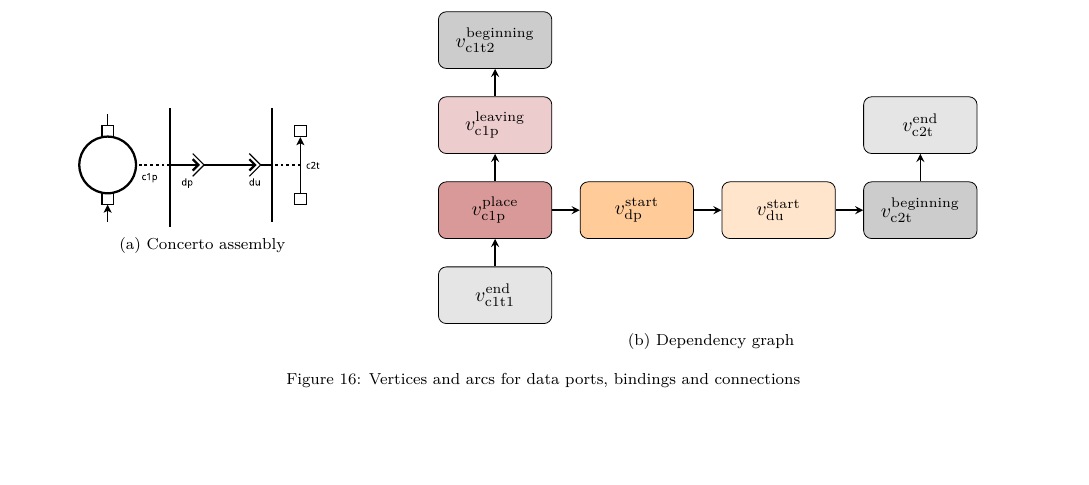
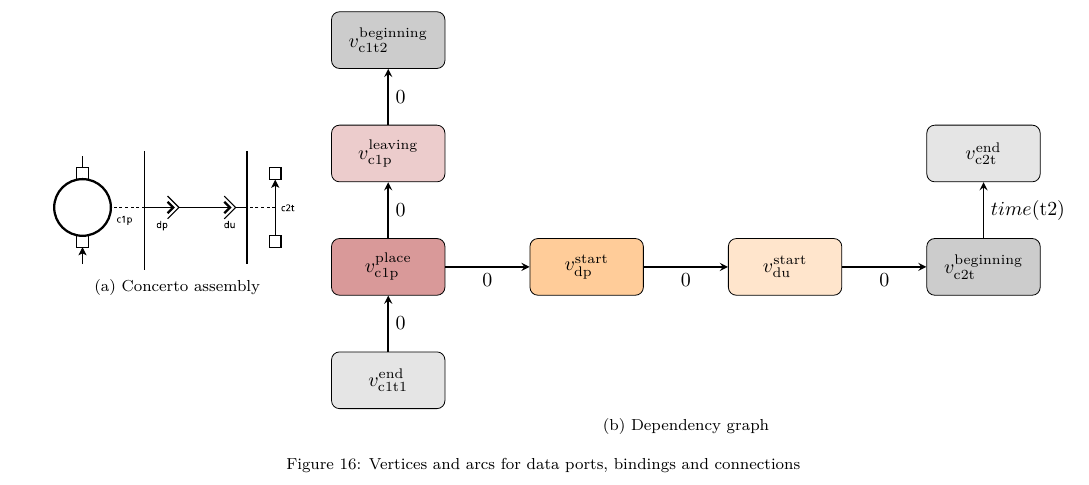
Before and after one commit to Concerto-D/openstack-traces, a LaTeX paper (main.tex, which reads perf_model.tex): part of page 13 of 16, cut so that both start at the same text, the shorter picture padded with empty space. Compiled offline with pdfLaTeX.

Commit message:
Added weight to another figure, one left

```diff
--- a/perf_model.tex
+++ b/perf_model.tex
@@ -268,30 +268,30 @@
 
 \begin{figure*}[h]
   \subfloat[Concerto assembly]{%
-    \begin{minipage}[c]{0.7\columnwidth}%
+    \begin{minipage}[c]{0.6\columnwidth}%
       \centering
       \includegraphics[scale=0.2]{images/perf_data_ports.pdf}
     \end{minipage}
   }
   \subfloat[Dependency graph]{%
-    \begin{minipage}[c]{1.3\columnwidth}%
+    \begin{minipage}[c]{1.4\columnwidth}%
       \centering
-      \begin{tikzpicture}[node distance=1.5cm]
+      \begin{tikzpicture}[node distance=2cm]
         \node (c1t2) [beginning] {$v_\text{c1t2}^\text{beginning}$};
         \node (c1p1l) [leaving, below of=c1t2] {$v_\text{c1p}^\text{leaving}$};
         \node (c1p1) [place, below of=c1p1l] {$v_\text{c1p}^\text{place}$};
         \node (c1t1_end) [end, below of=c1p1] {$v_\text{c1t1}^\text{end}$};
-        \draw [arrow] (c1t1_end) -- (c1p1);
-        \draw [arrow] (c1p1) -- (c1p1l);
-        \draw [arrow] (c1p1l) -- (c1t2);
-        \node (dp) [provide_start, right of=c1p1, xshift=1cm] {$v_\text{dp}^\text{start}$};
-        \node (du) [use_start, right of=dp, xshift=1cm] {$v_\text{du}^\text{start}$};
-        \node (c2t) [beginning, right of=du, xshift=1cm] {$v_\text{c2t}^\text{beginning}$};
+        \draw [arrow] (c1t1_end) -- (c1p1) node[midway, right] {$0$};
+        \draw [arrow] (c1p1) -- (c1p1l) node[midway, right] {$0$};
+        \draw [arrow] (c1p1l) -- (c1t2) node[midway, right] {$0$};
+        \node (dp) [provide_start, right of=c1p1, xshift=1.5cm] {$v_\text{dp}^\text{start}$};
+        \node (du) [use_start, right of=dp, xshift=1.5cm] {$v_\text{du}^\text{start}$};
+        \node (c2t) [beginning, right of=du, xshift=1.5cm] {$v_\text{c2t}^\text{beginning}$};
         \node (c2t_end) [end, above of=c2t] {$v_\text{c2t}^\text{end}$};
-        \draw [arrow] (c2t) -- (c2t_end);
-        \draw [arrow] (c1p1) -- (dp);
-        \draw [arrow] (dp) -- (du);
-        \draw [arrow] (du) -- (c2t);
+        \draw [arrow] (c2t) -- (c2t_end) node[midway, right] {$time(\text{t2})$};
+        \draw [arrow] (c1p1) -- (dp) node[midway, below] {$0$};
+        \draw [arrow] (dp) -- (du) node[midway, below] {$0$};
+        \draw [arrow] (du) -- (c2t) node[midway, below] {$0$};
       \end{tikzpicture}
     \end{minipage}
   }
```
